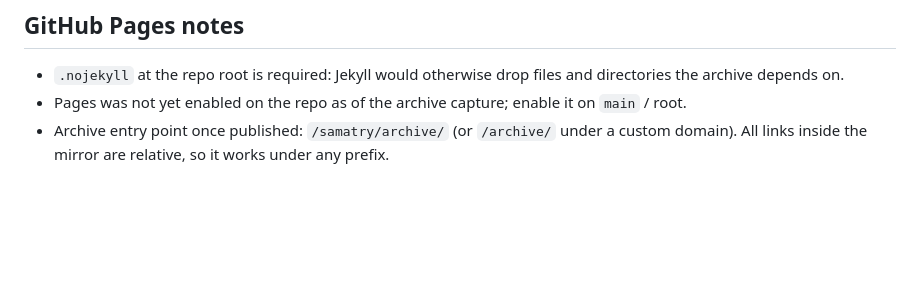
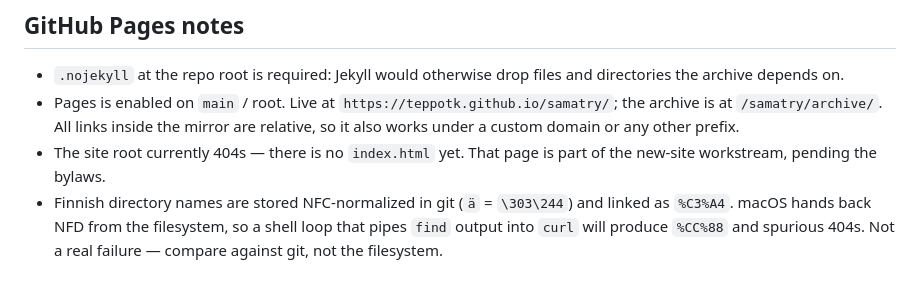
Before and after one commit to teppotk/samatry, a Markdown page: CLAUDE.md, the part around the change. GitHub-like rendering; blank space fills up the shorter version.

Commit message:
Päivitä CLAUDE.md: Pages käytössä
Co-Authored-By: Claude Opus 5 (1M context) <noreply@anthropic.com>

```diff
--- a/CLAUDE.md
+++ b/CLAUDE.md
@@ -68,7 +68,12 @@ Things that will bite you if you touch this tree:
 
 - `.nojekyll` at the repo root is required: Jekyll would otherwise drop files and
   directories the archive depends on.
-- Pages was not yet enabled on the repo as of the archive capture; enable it on `main`
-  / root.
-- Archive entry point once published: `/samatry/archive/` (or `/archive/` under a
-  custom domain). All links inside the mirror are relative, so it works under any prefix.
+- Pages is enabled on `main` / root. Live at `https://teppotk.github.io/samatry/`;
+  the archive is at `/samatry/archive/`. All links inside the mirror are relative, so it
+  also works under a custom domain or any other prefix.
+- The site root currently 404s — there is no `index.html` yet. That page is part of the
+  new-site workstream, pending the bylaws.
+- Finnish directory names are stored NFC-normalized in git (`ä` = `\303\244`) and linked
+  as `%C3%A4`. macOS hands back NFD from the filesystem, so a shell loop that pipes
+  `find` output into `curl` will produce `%CC%88` and spurious 404s. Not a real failure —
+  compare against git, not the filesystem.
```
